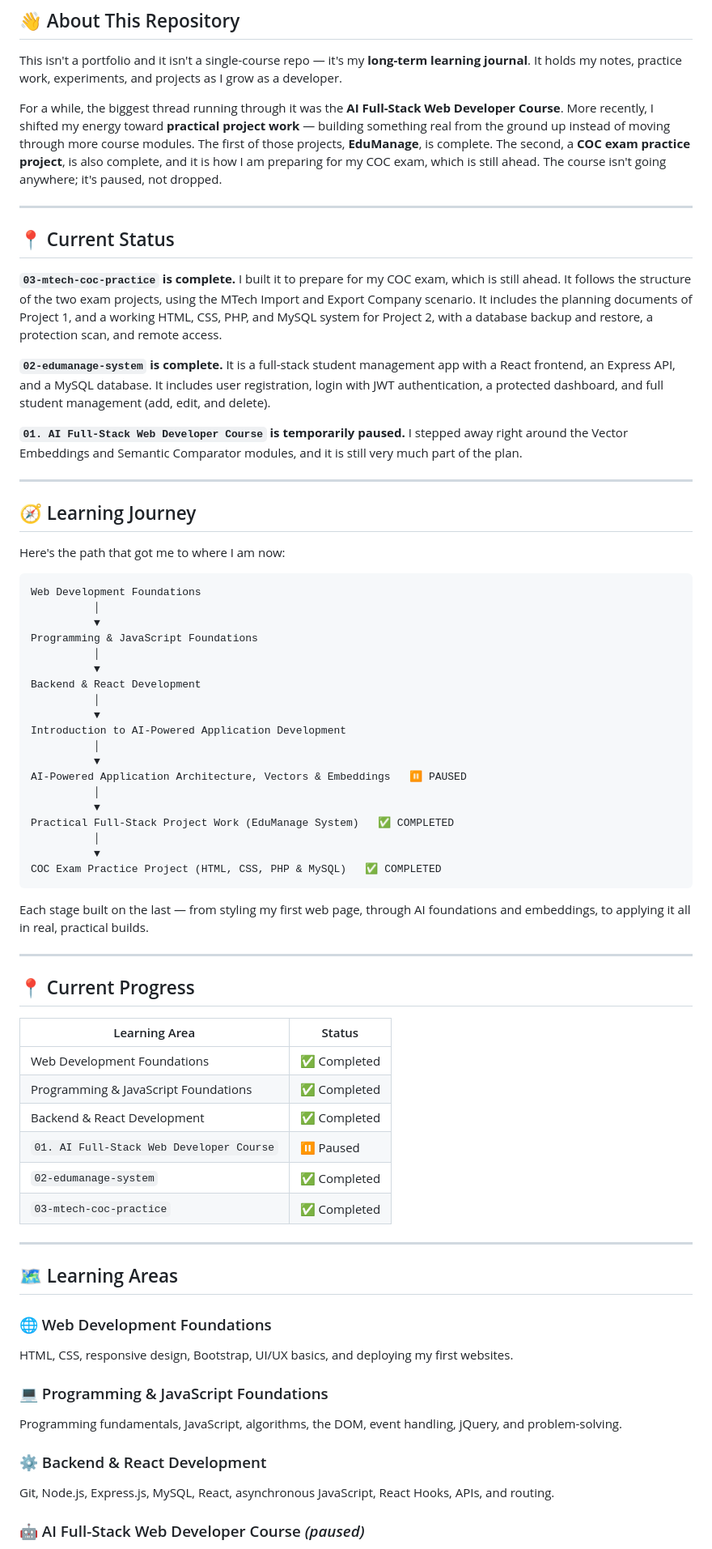
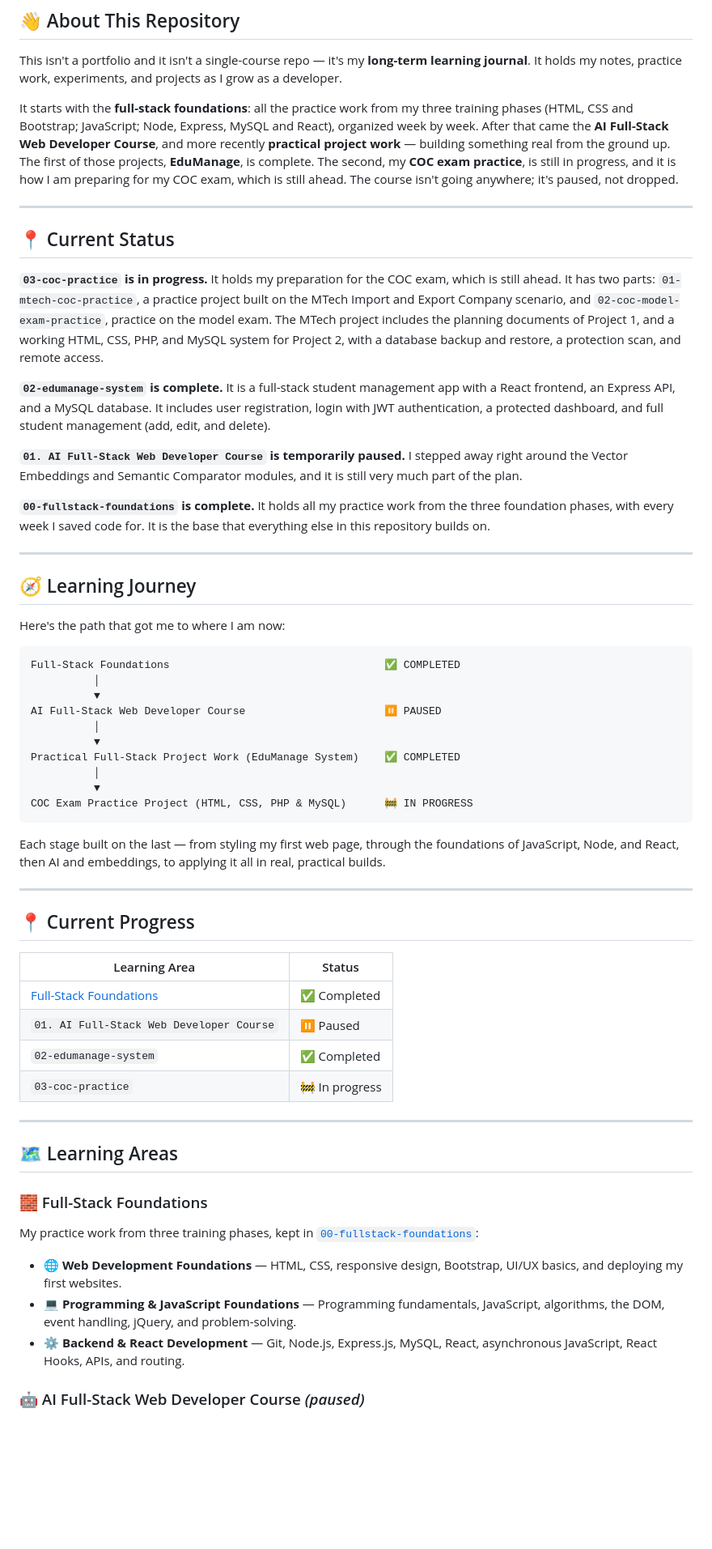
Before and after one commit to mohammedabdella027/my-learning-journey, a Markdown page: README.md, the part around one of its changes. Shown at 81% size. GitHub-like rendering; blank space fills up the shorter version.

````diff
--- a/README.md
+++ b/README.md
@@ -12,17 +12,19 @@
 
 This isn't a portfolio and it isn't a single-course repo — it's my **long-term learning journal**. It holds my notes, practice work, experiments, and projects as I grow as a developer.
 
-For a while, the biggest thread running through it was the **AI Full-Stack Web Developer Course**. More recently, I shifted my energy toward **practical project work** — building something real from the ground up instead of moving through more course modules. The first of those projects, **EduManage**, is complete. The second, a **COC exam practice project**, is also complete, and it is how I am preparing for my COC exam, which is still ahead. The course isn't going anywhere; it's paused, not dropped.
+It starts with the **full-stack foundations**: all the practice work from my three training phases (HTML, CSS and Bootstrap; JavaScript; Node, Express, MySQL and React), organized week by week. After that came the **AI Full-Stack Web Developer Course**, and more recently **practical project work** — building something real from the ground up. The first of those projects, **EduManage**, is complete. The second, my **COC exam practice**, is still in progress, and it is how I am preparing for my COC exam, which is still ahead. The course isn't going anywhere; it's paused, not dropped.
 
 ---
 
 ## 📍 Current Status
 
-**`03-mtech-coc-practice` is complete.** I built it to prepare for my COC exam, which is still ahead. It follows the structure of the two exam projects, using the MTech Import and Export Company scenario. It includes the planning documents of Project 1, and a working HTML, CSS, PHP, and MySQL system for Project 2, with a database backup and restore, a protection scan, and remote access.
+**`03-coc-practice` is in progress.** It holds my preparation for the COC exam, which is still ahead. It has two parts: `01-mtech-coc-practice`, a practice project built on the MTech Import and Export Company scenario, and `02-coc-model-exam-practice`, practice on the model exam. The MTech project includes the planning documents of Project 1, and a working HTML, CSS, PHP, and MySQL system for Project 2, with a database backup and restore, a protection scan, and remote access.
 
 **`02-edumanage-system` is complete.** It is a full-stack student management app with a React frontend, an Express API, and a MySQL database. It includes user registration, login with JWT authentication, a protected dashboard, and full student management (add, edit, and delete).
 
 **`01. AI Full-Stack Web Developer Course` is temporarily paused.** I stepped away right around the Vector Embeddings and Semantic Comparator modules, and it is still very much part of the plan.
+
+**`00-fullstack-foundations` is complete.** It holds all my practice work from the three foundation phases, with every week I saved code for. It is the base that everything else in this repository builds on.
 
 ---
 
@@ -31,54 +33,41 @@ For a while, the biggest thread running through it was the **AI Full-Stack Web D
 Here's the path that got me to where I am now:
 
 ```text
-Web Development Foundations
+Full-Stack Foundations                                  ✅ COMPLETED
           │
           ▼
-Programming & JavaScript Foundations
+AI Full-Stack Web Developer Course                      ⏸ PAUSED
           │
           ▼
-Backend & React Development
+Practical Full-Stack Project Work (EduManage System)    ✅ COMPLETED
           │
           ▼
-Introduction to AI-Powered Application Development
-          │
-          ▼
-AI-Powered Application Architecture, Vectors & Embeddings   ⏸ PAUSED
-          │
-          ▼
-Practical Full-Stack Project Work (EduManage System)   ✅ COMPLETED
-          │
-          ▼
-COC Exam Practice Project (HTML, CSS, PHP & MySQL)   ✅ COMPLETED
+COC Exam Practice Project (HTML, CSS, PHP & MySQL)      🚧 IN PROGRESS
 ```
 
-Each stage built on the last — from styling my first web page, through AI foundations and embeddings, to applying it all in real, practical builds.
+Each stage built on the last — from styling my first web page, through the foundations of JavaScript, Node, and React, then AI and embeddings, to applying it all in real, practical builds.
 
 ---
 
 ## 📍 Current Progress
 
-| Learning Area                            | Status                                      |
-| ---------------------------------------- | ------------------------------------------- |
-| Web Development Foundations              | ✅ Completed                                |
-| Programming & JavaScript Foundations     | ✅ Completed                                |
-| Backend & React Development              | ✅ Completed                                |
-| `01. AI Full-Stack Web Developer Course` | ⏸ Paused                                    |
-| `02-edumanage-system`                    | ✅ Completed                                |
-| `03-mtech-coc-practice`                  | ✅ Completed                                |
+| Learning Area                                                          | Status         |
+| ---------------------------------------------------------------------- | -------------- |
+| [Full-Stack Foundations](./00-fullstack-foundations)                   | ✅ Completed   |
+| `01. AI Full-Stack Web Developer Course`                               | ⏸ Paused       |
+| `02-edumanage-system`                                                  | ✅ Completed   |
+| `03-coc-practice`                                                      | 🚧 In progress |
 
 ---
 
 ## 🗺️ Learning Areas
 
-### 🌐 Web Development Foundations
-HTML, CSS, responsive design, Bootstrap, UI/UX basics, and deploying my first websites.
+### 🧱 Full-Stack Foundations
+My practice work from three training phases, kept in [`00-fullstack-foundations`](./00-fullstack-foundations):
 
-### 💻 Programming & JavaScript Foundations
-Programming fundamentals, JavaScript, algorithms, the DOM, event handling, jQuery, and problem-solving.
-
-### ⚙️ Backend & React Development
-Git, Node.js, Express.js, MySQL, React, asynchronous JavaScript, React Hooks, APIs, and routing.
+- 🌐 **Web Development Foundations** — HTML, CSS, responsive design, Bootstrap, UI/UX basics, and deploying my first websites.
+- 💻 **Programming & JavaScript Foundations** — Programming fundamentals, JavaScript, algorithms, the DOM, event handling, jQuery, and problem-solving.
+- ⚙️ **Backend & React Development** — Git, Node.js, Express.js, MySQL, React, asynchronous JavaScript, React Hooks, APIs, and routing.
 
 ### 🤖 AI Full-Stack Web Developer Course *(paused)*
 - Project - Netflix Clone
````
Also changed, not shown: other parts of README.md (+41 -17 lines).
